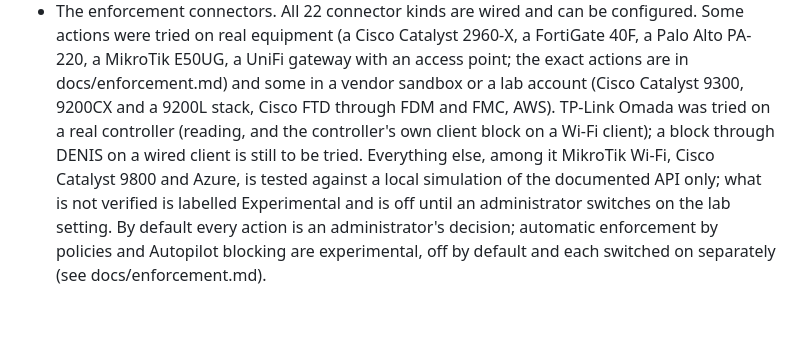
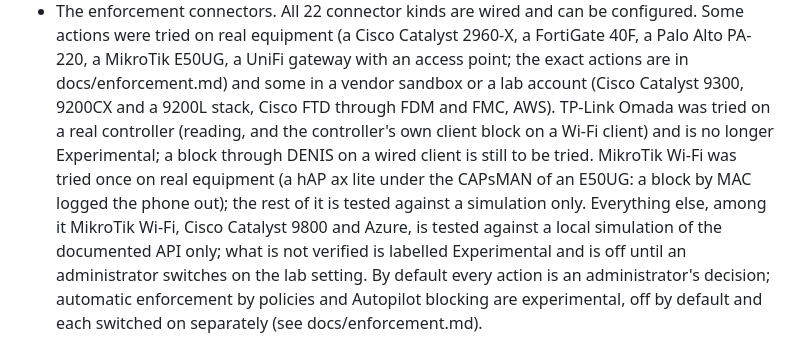
Before and after one commit to stefanmesaros/denis, a Markdown page: README.md, the part around one of its changes. Drawn GitHub-style; blank space fills up the shorter version.

Commit message:
README and docs: TP-Link Omada verified, MikroTik Wi-Fi tried once under CAPsMAN

```diff
--- a/README.md
+++ b/README.md
@@ -329,7 +329,7 @@ Gemini, see AI.md) and a real local Ollama instance.
 * The enforcement connectors. All 22 connector kinds are wired and can be configured. Some actions were tried on real
   equipment (a Cisco Catalyst 2960-X, a FortiGate 40F, a Palo Alto PA-220, a MikroTik E50UG, a UniFi gateway with an access
   point; the exact actions are in docs/enforcement.md) and some in a vendor sandbox or a lab account (Cisco Catalyst 9300,
-  9200CX and a 9200L stack, Cisco FTD through FDM and FMC, AWS). TP-Link Omada was tried on a real controller (reading, and the controller's own client block on a Wi-Fi client); a block through DENIS on a wired client is still to be tried. Everything else, among it MikroTik
+  9200CX and a 9200L stack, Cisco FTD through FDM and FMC, AWS). TP-Link Omada was tried on a real controller (reading, and the controller's own client block on a Wi-Fi client) and is no longer Experimental; a block through DENIS on a wired client is still to be tried. MikroTik Wi-Fi was tried once on real equipment (a hAP ax lite under the CAPsMAN of an E50UG: a block by MAC logged the phone out); the rest of it is tested against a simulation only. Everything else, among it MikroTik
   Wi-Fi, Cisco Catalyst 9800 and Azure, is tested against a local simulation of the documented API only; what is not
   verified is labelled Experimental and is off until an administrator switches on the lab setting. By default every action is an administrator's decision; automatic enforcement
   by policies and Autopilot blocking are experimental, off by default and each switched on separately (see
```
Also changed, not shown: other parts of README.md (+1 -1 lines), docs/nac/validation.md (+3 -3 lines), docs/updates.md (+1 -1 lines).
